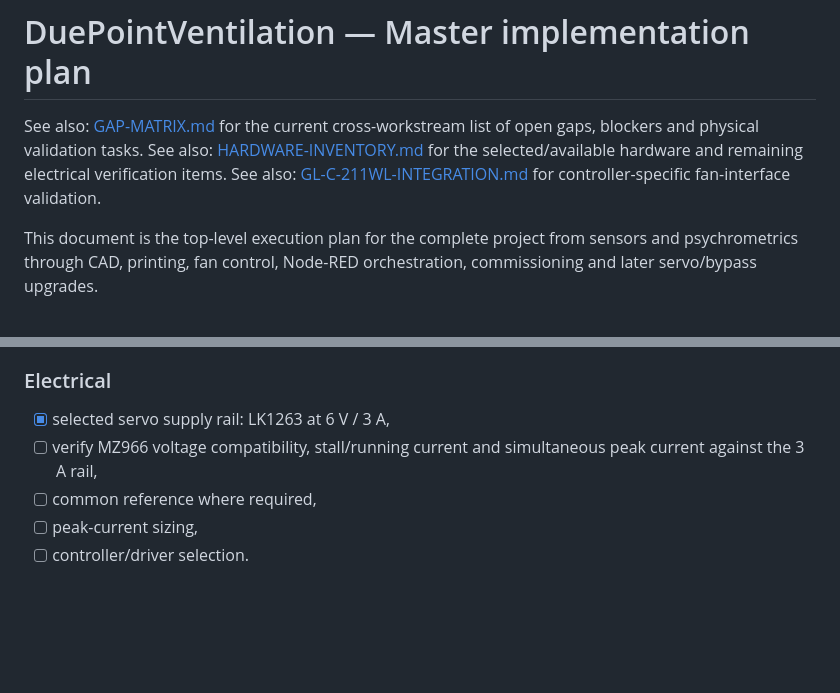
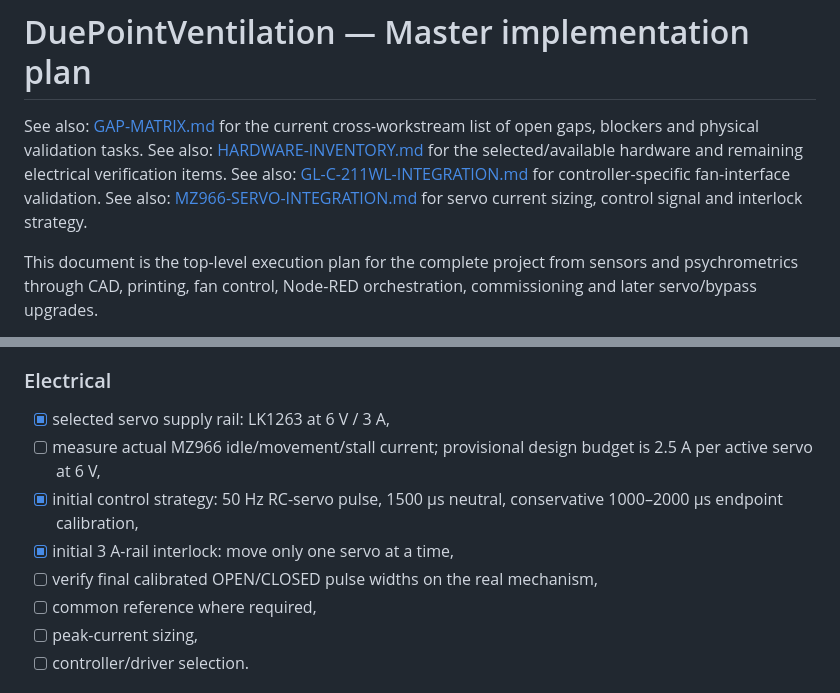
Before and after one commit to FragHunter/DuePointVentilation, a Markdown page: docs/MASTER-IMPLEMENTATION-PLAN.md, 2 parts joined by grey strips. Rendered like a GitHub page; blank space fills up the shorter version.

Commit message:
docs: add MZ966 control strategy to master plan

```diff
--- a/docs/MASTER-IMPLEMENTATION-PLAN.md
+++ b/docs/MASTER-IMPLEMENTATION-PLAN.md
@@ -3,6 +3,7 @@
 See also: [GAP-MATRIX.md](GAP-MATRIX.md) for the current cross-workstream list of open gaps, blockers and physical validation tasks.
 See also: [HARDWARE-INVENTORY.md](HARDWARE-INVENTORY.md) for the selected/available hardware and remaining electrical verification items.
 See also: [GL-C-211WL-INTEGRATION.md](GL-C-211WL-INTEGRATION.md) for controller-specific fan-interface validation.
+See also: [MZ966-SERVO-INTEGRATION.md](MZ966-SERVO-INTEGRATION.md) for servo current sizing, control signal and interlock strategy.
 
 This document is the top-level execution plan for the complete project from sensors and psychrometrics through CAD, printing, fan control, Node-RED orchestration, commissioning and later servo/bypass upgrades.
 
@@ -619,7 +620,10 @@ Miuzei 180-degree servo phase.
 ### Electrical
 
 - [x] selected servo supply rail: LK1263 at 6 V / 3 A,
-- [ ] verify MZ966 voltage compatibility, stall/running current and simultaneous peak current against the 3 A rail,
+- [ ] measure actual MZ966 idle/movement/stall current; provisional design budget is 2.5 A per active servo at 6 V,
+- [x] initial control strategy: 50 Hz RC-servo pulse, 1500 µs neutral, conservative 1000–2000 µs endpoint calibration,
+- [x] initial 3 A-rail interlock: move only one servo at a time,
+- [ ] verify final calibrated OPEN/CLOSED pulse widths on the real mechanism,
 - [ ] common reference where required,
 - [ ] peak-current sizing,
 - [ ] controller/driver selection.
```
